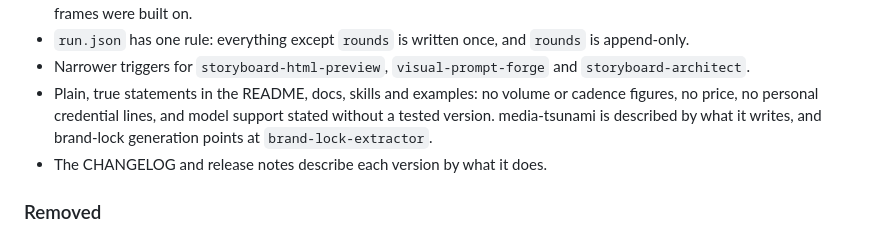
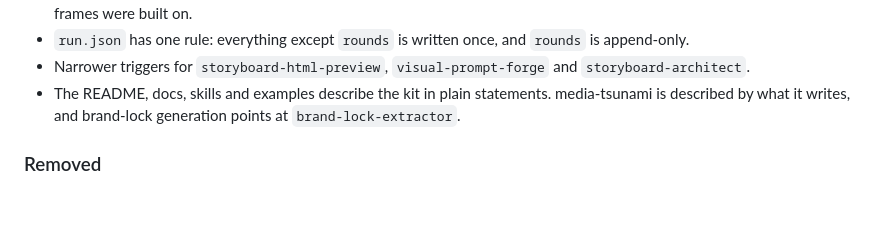
Before and after one commit to whystrohm/shotkit, a Markdown page: CHANGELOG.md, the part around the change. GitHub-like rendering; blank space fills up the shorter version.

Commit message:
CHANGELOG 3.1.0: state what the copy changes do
Co-Authored-By: Claude Opus 5.5 (1M context) <noreply@anthropic.com>

```diff
--- a/CHANGELOG.md
+++ b/CHANGELOG.md
@@ -62,11 +62,8 @@ and the exact checkout on line 2.
   append-only.
 - Narrower triggers for `storyboard-html-preview`, `visual-prompt-forge` and
   `storyboard-architect`.
-- Plain, true statements in the README, docs, skills and examples: no volume or cadence
-  figures, no price, no personal credential lines, and model support stated without a tested
-  version. media-tsunami is described by what it writes, and brand-lock generation points at
-  `brand-lock-extractor`.
-- The CHANGELOG and release notes describe each version by what it does.
+- The README, docs, skills and examples describe the kit in plain statements. media-tsunami is
+  described by what it writes, and brand-lock generation points at `brand-lock-extractor`.
 
 ### Removed
 
```
Also changed, not shown: docs/releases/v3.1.0.md (+2 -5 lines).
